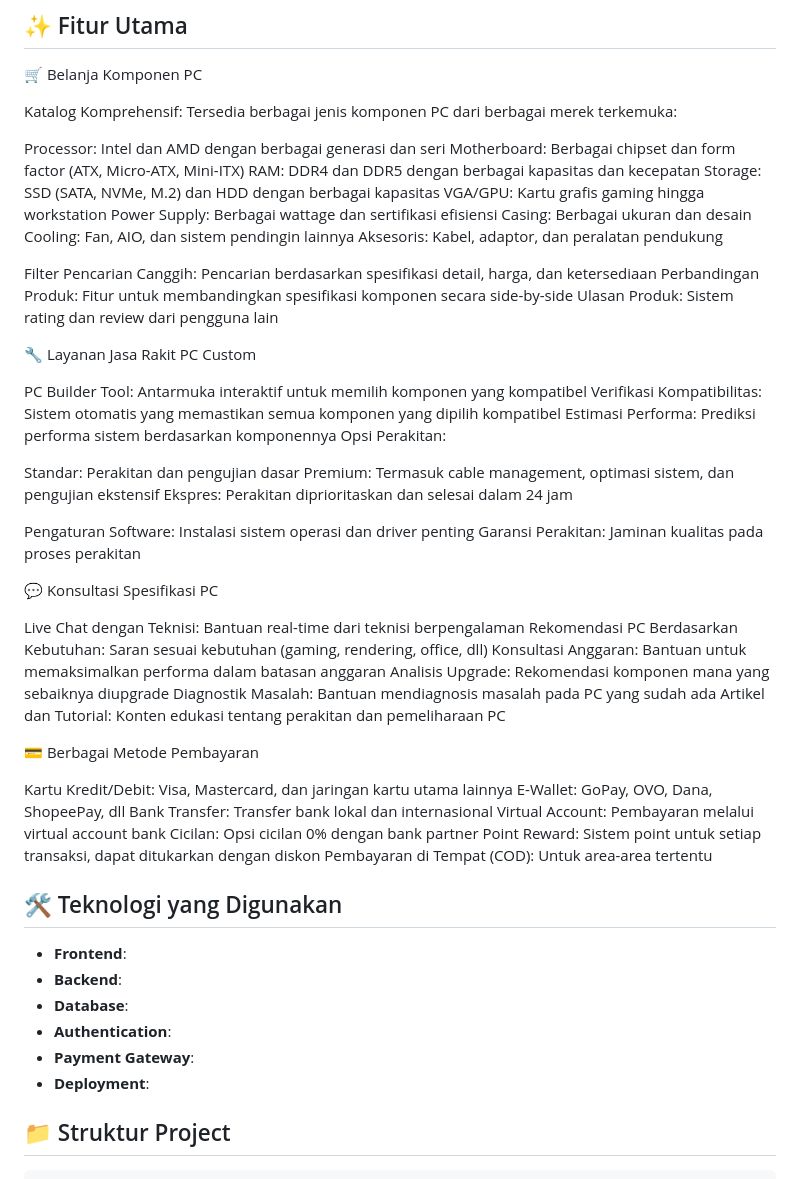
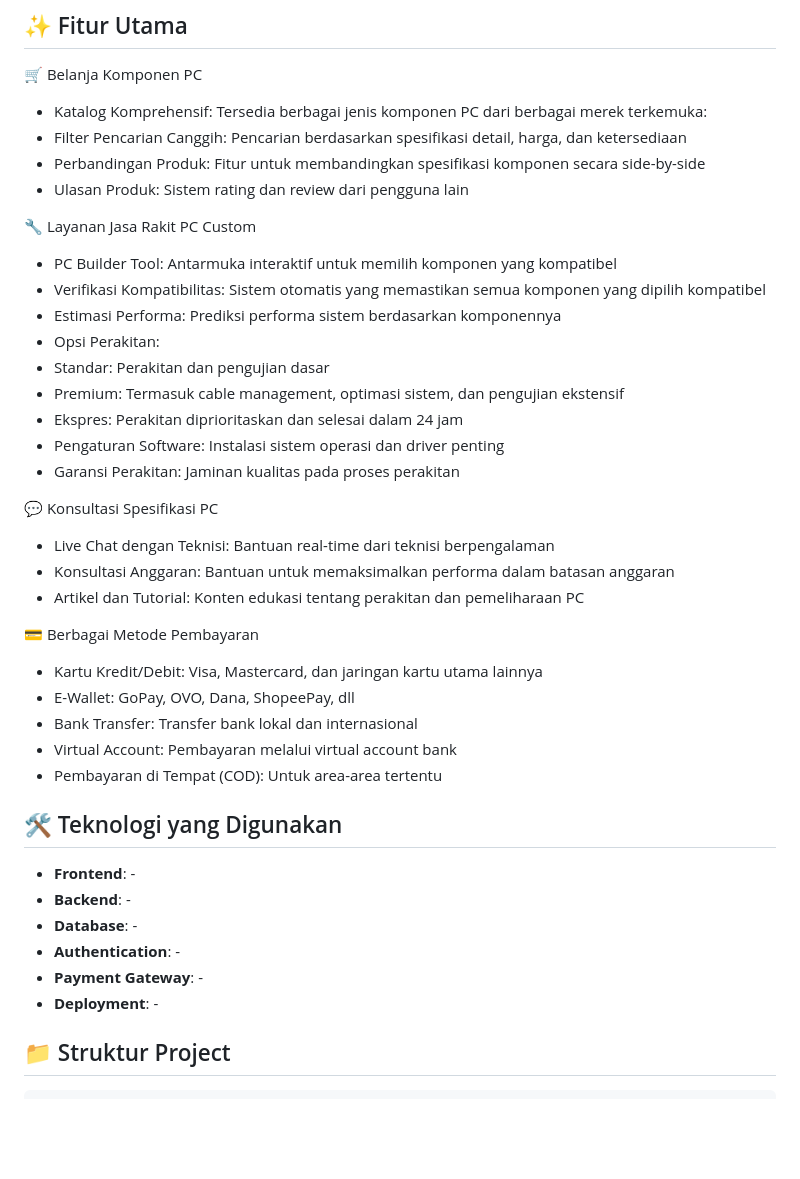
Before and after one commit to rafiradinka/BengkelPC, a Markdown page: README.md, the part around the change. Drawn GitHub-style; blank space fills up the shorter version.

```diff
--- a/README.md
+++ b/README.md
@@ -8,65 +8,45 @@ BengkelPC adalah platform e-commerce yang memudahkan pengguna untuk membeli komp
 
 🛒 Belanja Komponen PC
 
-Katalog Komprehensif: Tersedia berbagai jenis komponen PC dari berbagai merek terkemuka:
-
-Processor: Intel dan AMD dengan berbagai generasi dan seri
-Motherboard: Berbagai chipset dan form factor (ATX, Micro-ATX, Mini-ITX)
-RAM: DDR4 dan DDR5 dengan berbagai kapasitas dan kecepatan
-Storage: SSD (SATA, NVMe, M.2) dan HDD dengan berbagai kapasitas
-VGA/GPU: Kartu grafis gaming hingga workstation
-Power Supply: Berbagai wattage dan sertifikasi efisiensi
-Casing: Berbagai ukuran dan desain
-Cooling: Fan, AIO, dan sistem pendingin lainnya
-Aksesoris: Kabel, adaptor, dan peralatan pendukung
-
-
-Filter Pencarian Canggih: Pencarian berdasarkan spesifikasi detail, harga, dan ketersediaan
-Perbandingan Produk: Fitur untuk membandingkan spesifikasi komponen secara side-by-side
-Ulasan Produk: Sistem rating dan review dari pengguna lain
+- Katalog Komprehensif: Tersedia berbagai jenis komponen PC dari berbagai merek terkemuka:
+- Filter Pencarian Canggih: Pencarian berdasarkan spesifikasi detail, harga, dan ketersediaan
+- Perbandingan Produk: Fitur untuk membandingkan spesifikasi komponen secara side-by-side
+- Ulasan Produk: Sistem rating dan review dari pengguna lain
 
 🔧 Layanan Jasa Rakit PC Custom
 
-PC Builder Tool: Antarmuka interaktif untuk memilih komponen yang kompatibel
-Verifikasi Kompatibilitas: Sistem otomatis yang memastikan semua komponen yang dipilih kompatibel
-Estimasi Performa: Prediksi performa sistem berdasarkan komponennya
-Opsi Perakitan:
-
-Standar: Perakitan dan pengujian dasar
-Premium: Termasuk cable management, optimasi sistem, dan pengujian ekstensif
-Ekspres: Perakitan diprioritaskan dan selesai dalam 24 jam
-
-
-Pengaturan Software: Instalasi sistem operasi dan driver penting
-Garansi Perakitan: Jaminan kualitas pada proses perakitan
+- PC Builder Tool: Antarmuka interaktif untuk memilih komponen yang kompatibel
+- Verifikasi Kompatibilitas: Sistem otomatis yang memastikan semua komponen yang dipilih kompatibel
+- Estimasi Performa: Prediksi performa sistem berdasarkan komponennya
+- Opsi Perakitan:
+- Standar: Perakitan dan pengujian dasar
+- Premium: Termasuk cable management, optimasi sistem, dan pengujian ekstensif
+- Ekspres: Perakitan diprioritaskan dan selesai dalam 24 jam
+- Pengaturan Software: Instalasi sistem operasi dan driver penting
+- Garansi Perakitan: Jaminan kualitas pada proses perakitan
 
 💬 Konsultasi Spesifikasi PC
 
-Live Chat dengan Teknisi: Bantuan real-time dari teknisi berpengalaman
-Rekomendasi PC Berdasarkan Kebutuhan: Saran sesuai kebutuhan (gaming, rendering, office, dll)
-Konsultasi Anggaran: Bantuan untuk memaksimalkan performa dalam batasan anggaran
-Analisis Upgrade: Rekomendasi komponen mana yang sebaiknya diupgrade
-Diagnostik Masalah: Bantuan mendiagnosis masalah pada PC yang sudah ada
-Artikel dan Tutorial: Konten edukasi tentang perakitan dan pemeliharaan PC
+- Live Chat dengan Teknisi: Bantuan real-time dari teknisi berpengalaman
+- Konsultasi Anggaran: Bantuan untuk memaksimalkan performa dalam batasan anggaran
+- Artikel dan Tutorial: Konten edukasi tentang perakitan dan pemeliharaan PC
 
 💳 Berbagai Metode Pembayaran
 
-Kartu Kredit/Debit: Visa, Mastercard, dan jaringan kartu utama lainnya
-E-Wallet: GoPay, OVO, Dana, ShopeePay, dll
-Bank Transfer: Transfer bank lokal dan internasional
-Virtual Account: Pembayaran melalui virtual account bank
-Cicilan: Opsi cicilan 0% dengan bank partner
-Point Reward: Sistem point untuk setiap transaksi, dapat ditukarkan dengan diskon
-Pembayaran di Tempat (COD): Untuk area-area tertentu
+- Kartu Kredit/Debit: Visa, Mastercard, dan jaringan kartu utama lainnya
+- E-Wallet: GoPay, OVO, Dana, ShopeePay, dll
+- Bank Transfer: Transfer bank lokal dan internasional
+- Virtual Account: Pembayaran melalui virtual account bank
+- Pembayaran di Tempat (COD): Untuk area-area tertentu
 
 ## 🛠️ Teknologi yang Digunakan
 
-- **Frontend**:
-- **Backend**:
-- **Database**:
-- **Authentication**:
-- **Payment Gateway**:
-- **Deployment**:
+- **Frontend**: -
+- **Backend**: -
+- **Database**: -
+- **Authentication**: -
+- **Payment Gateway**: -
+- **Deployment**: -
 
 ## 📁 Struktur Project
 
```
